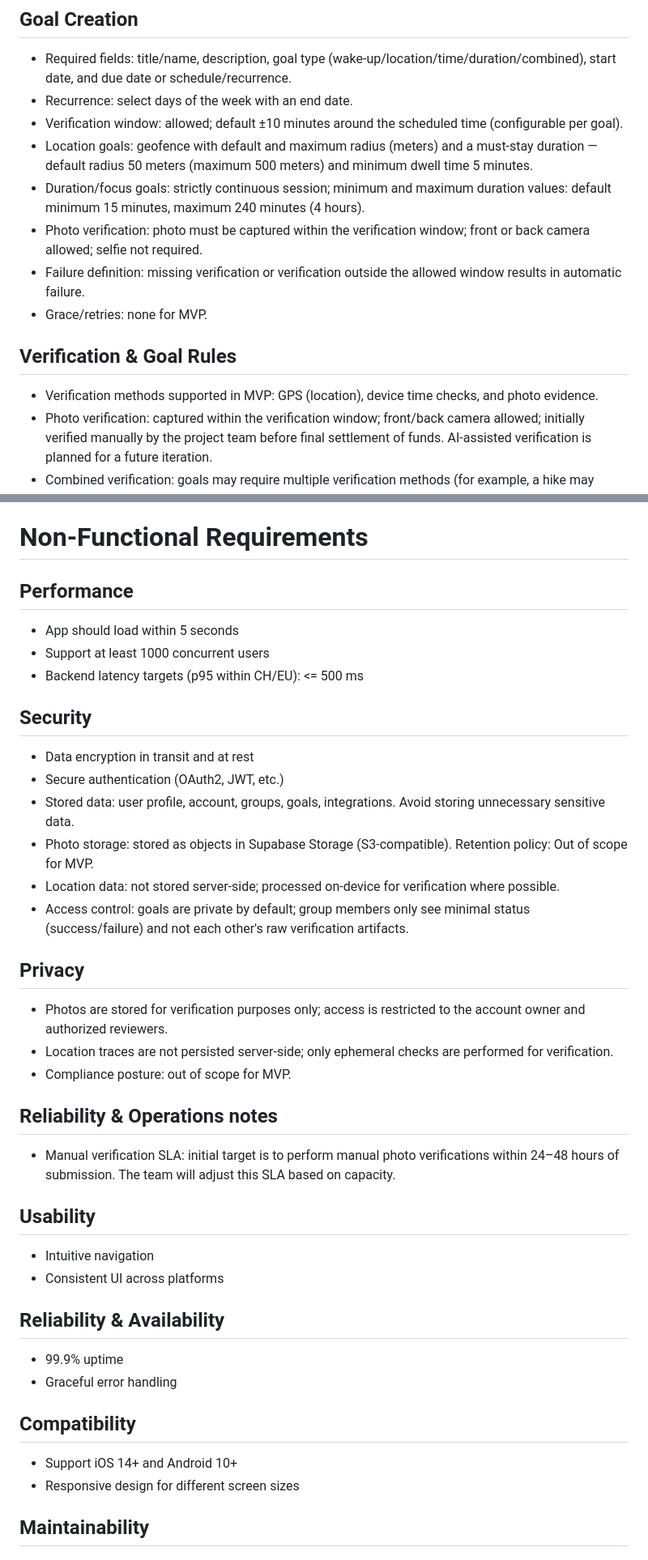
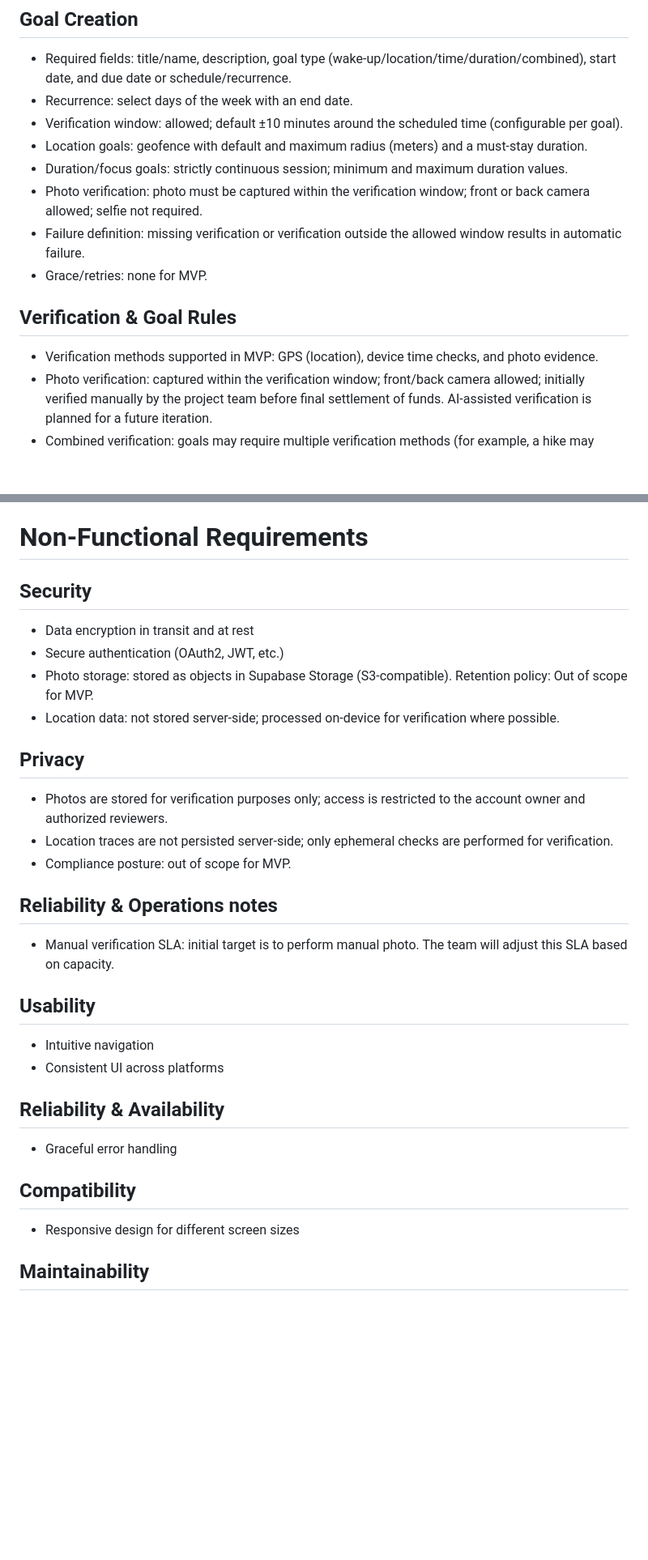
Before and after one commit to getcommitapp/commit, a Markdown page: docs/software-requirements-specification.md, 2 parts joined by grey strips. Shown at 81% size. Rendered like a GitHub page; blank space fills up the shorter version.

```diff
--- a/docs/software-requirements-specification.md
+++ b/docs/software-requirements-specification.md
@@ -176,10 +175,9 @@ toc: true
 - Verification window: allowed; default ±10 minutes around the scheduled time
   (configurable per goal).
 - Location goals: geofence with default and maximum radius (meters) and a
-  must-stay duration — default radius 50 meters (maximum 500 meters) and minimum
-  dwell time 5 minutes.
+  must-stay duration.
 - Duration/focus goals: strictly continuous session; minimum and maximum
-  duration values: default minimum 15 minutes, maximum 240 minutes (4 hours).
+  duration values.
 - Photo verification: photo must be captured within the verification window;
   front or back camera allowed; selfie not required.
 - Failure definition: missing verification or verification outside the allowed
@@ -188,8 +186,7 @@ toc: true
 
 ## Verification & Goal Rules
 
-- Verification methods supported in MVP: GPS (location), device time checks, and
-  photo evidence.
+- Verification methods supported in MVP: GPS (location), device time checks, and photo evidence.
 - Photo verification: captured within the verification window; front/back camera
   allowed; initially verified manually by the project team before final
   settlement of funds. AI-assisted verification is planned for a future
@@ -240,24 +237,15 @@ toc: true
 
 # Non-Functional Requirements
 
-## Performance
-
-- App should load within 5 seconds
-- Support at least 1000 concurrent users
-- Backend latency targets (p95 within CH/EU): <= 500 ms
 
 ## Security
 
 - Data encryption in transit and at rest
 - Secure authentication (OAuth2, JWT, etc.)
-- Stored data: user profile, account, groups, goals, integrations. Avoid storing
-  unnecessary sensitive data.
 - Photo storage: stored as objects in Supabase Storage (S3-compatible).
   Retention policy: Out of scope for MVP.
 - Location data: not stored server-side; processed on-device for verification
   where possible.
-- Access control: goals are private by default; group members only see minimal
-  status (success/failure) and not each other's raw verification artifacts.
 
 ## Privacy
 
@@ -269,9 +257,7 @@ toc: true
 
 ## Reliability & Operations notes
 
-- Manual verification SLA: initial target is to perform manual photo
-  verifications within 24–48 hours of submission. The team will adjust this SLA
-  based on capacity.
+- Manual verification SLA: initial target is to perform manual photo. The team will adjust this SLA based on capacity.
 
 ## Usability
 
@@ -279,13 +265,10 @@ toc: true
 - Consistent UI across platforms
 
 ## Reliability & Availability
-
-- 99.9% uptime
 - Graceful error handling
 
 ## Compatibility
 
-- Support iOS 14+ and Android 10+
 - Responsive design for different screen sizes
 
 ## Maintainability
```
Also changed, not shown: other parts of docs/software-requirements-specification.md (+9 -25 lines).
